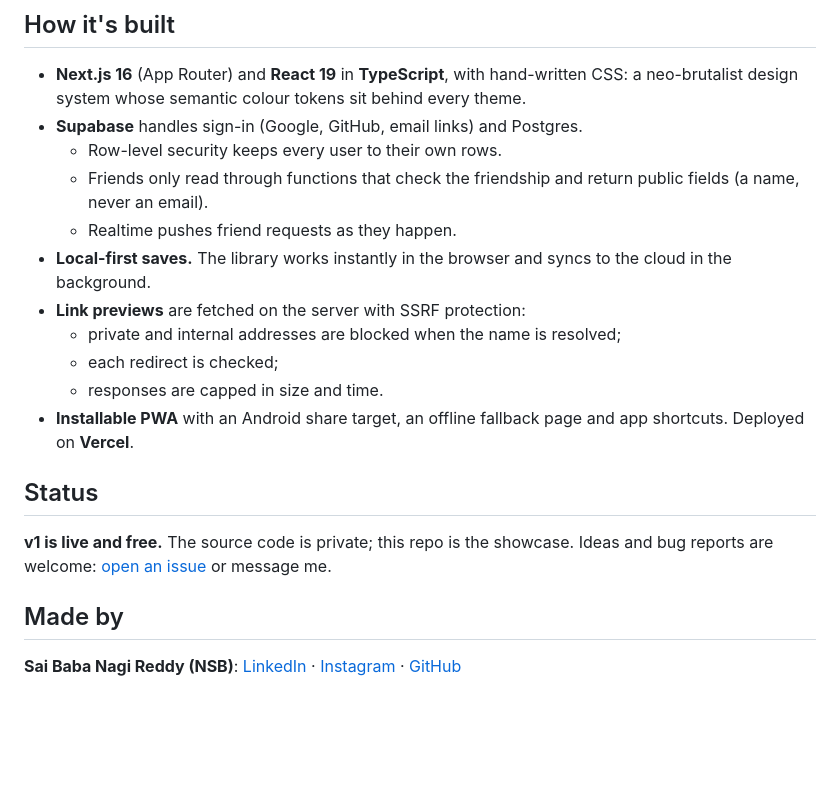
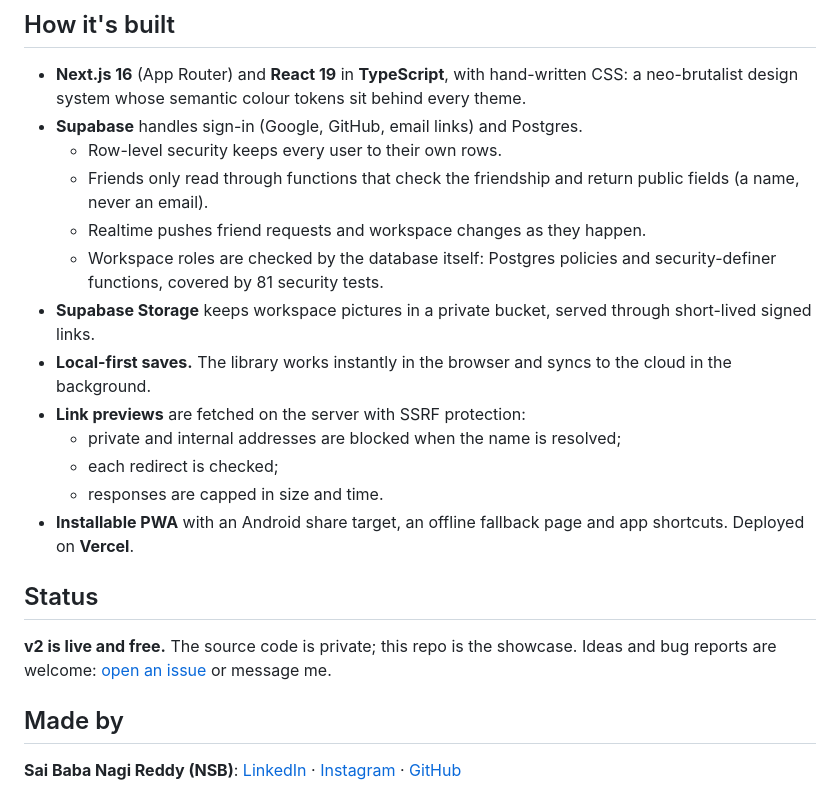
Before and after one commit to NSBforever/stashley-showcase, a Markdown page: README.md, the part around one of its changes. Drawn GitHub-style; blank space fills up the shorter version.

```diff
--- a/README.md
+++ b/README.md
@@ -66,7 +79,9 @@
 - **Supabase** handles sign-in (Google, GitHub, email links) and Postgres.
   - Row-level security keeps every user to their own rows.
   - Friends only read through functions that check the friendship and return public fields (a name, never an email).
-  - Realtime pushes friend requests as they happen.
+  - Realtime pushes friend requests and workspace changes as they happen.
+  - Workspace roles are checked by the database itself: Postgres policies and security-definer functions, covered by 81 security tests.
+- **Supabase Storage** keeps workspace pictures in a private bucket, served through short-lived signed links.
 - **Local-first saves.** The library works instantly in the browser and syncs to the cloud in the background.
 - **Link previews** are fetched on the server with SSRF protection:
   - private and internal addresses are blocked when the name is resolved;
@@ -76,7 +91,7 @@
 
 ## Status
 
-**v1 is live and free.** The source code is private; this repo is the showcase. Ideas and bug reports are welcome: [open an issue](https://github.com/NSBforever/stashley-showcase/issues) or message me.
+**v2 is live and free.** The source code is private; this repo is the showcase. Ideas and bug reports are welcome: [open an issue](https://github.com/NSBforever/stashley-showcase/issues) or message me.
 
 ## Made by
 
```
Also changed, not shown: other parts of README.md (+15 -2 lines), assets/banner.png.
